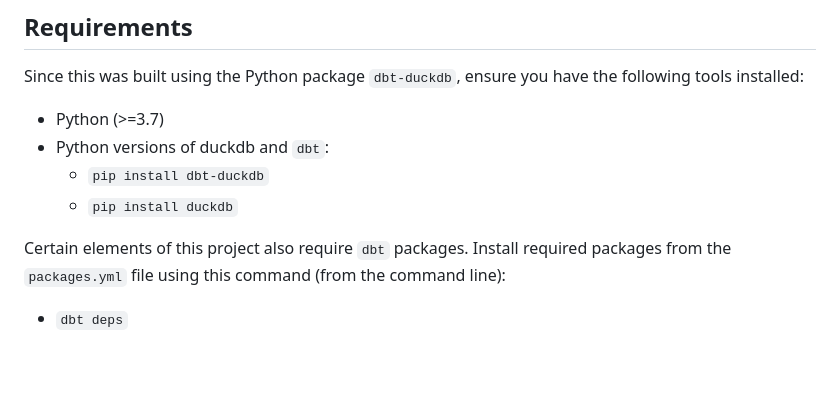
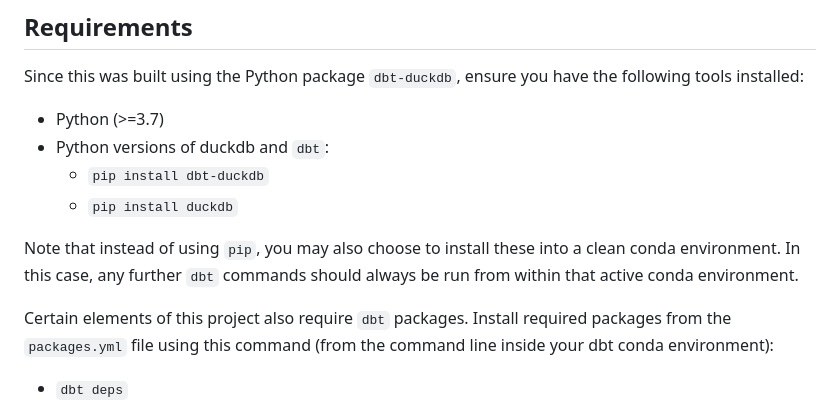
Before and after one commit to bcgov/bcstats-duckdb-storage-mvp, a Markdown page: sei_dbt/README-short.md, the part around the change. Drawn GitHub-style; blank space fills up the shorter version.

Commit message:
Update README-short.md
Address conda issues.

```diff
--- a/sei_dbt/README-short.md
+++ b/sei_dbt/README-short.md
@@ -33,7 +33,9 @@ Since this was built using the Python package `dbt-duckdb`, ensure you have the
     * `pip install dbt-duckdb`
     * `pip install duckdb`
 
-Certain elements of this project also require `dbt` packages. Install required packages from the `packages.yml` file using this command (from the command line):
+Note that instead of using `pip`, you may also choose to install these into a clean conda environment. In this case, any further `dbt` commands should always be run from within that active conda environment.
+
+Certain elements of this project also require `dbt` packages. Install required packages from the `packages.yml` file using this command (from the command line inside your dbt conda environment):
 * `dbt deps`
 
 
```
